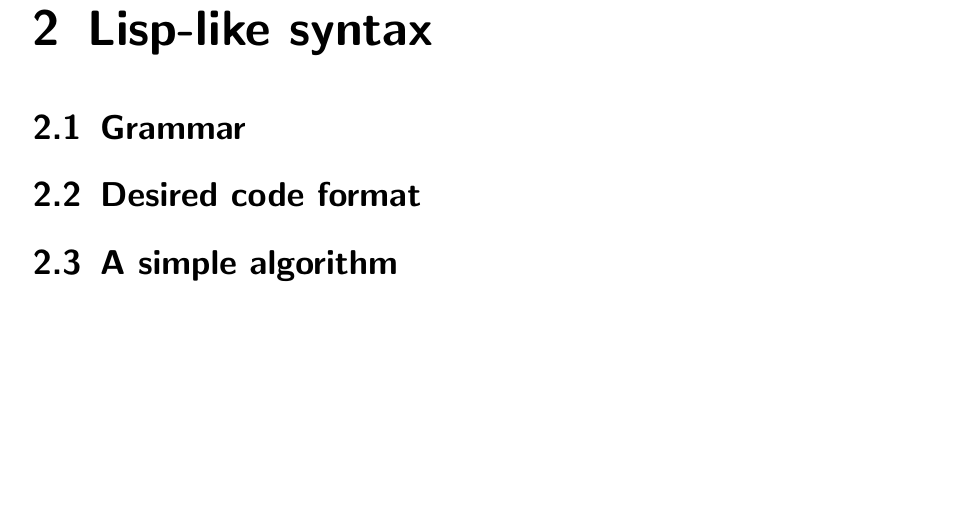
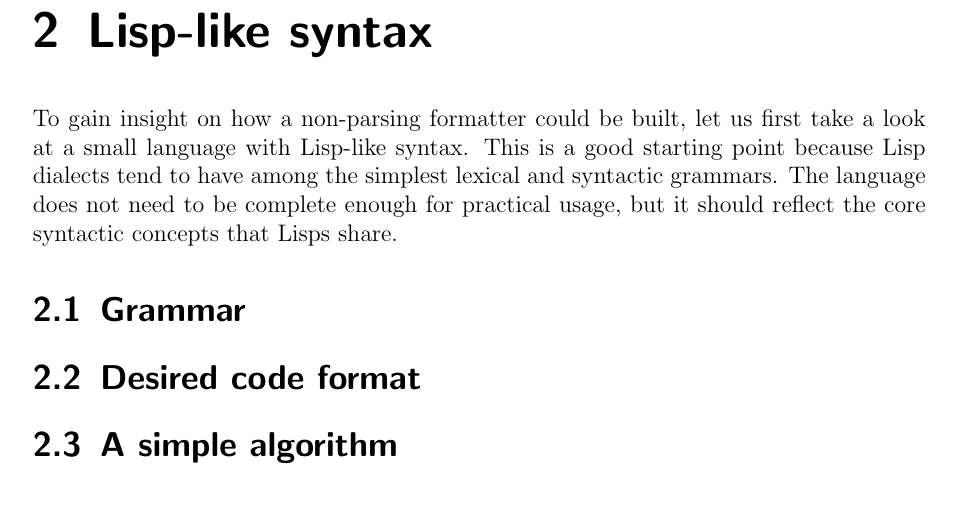
Before and after one commit to jeysal/parse-free-code-formatting-paper, a LaTeX thesis (index.tex, which reads content/lisp-like/index.tex): part of page 12 of 16, cut so that both start at the same text. Compiled offline with pdfLaTeX; an older LaTeX class or package is replaced by its successor.

Commit message:
starting point: lisp-like syntax

```diff
--- a/content/lisp-like/index.tex
+++ b/content/lisp-like/index.tex
@@ -1,4 +1,11 @@
 \chapter{Lisp-like syntax}
+To gain insight on how a non-parsing formatter could be built,
+let us first take a look at a small language with Lisp-like syntax.
+This is a good starting point because Lisp dialects tend to
+have among the simplest lexical and syntactic grammars.
+The language does not need to be complete enough for practical usage,
+but it should reflect the core syntactic concepts that Lisps share.
+
 \section{Grammar}
 \section{Desired code format}
 \section{A simple algorithm}
```
Also changed, not shown: content/index.tex (+2 -0 lines).
